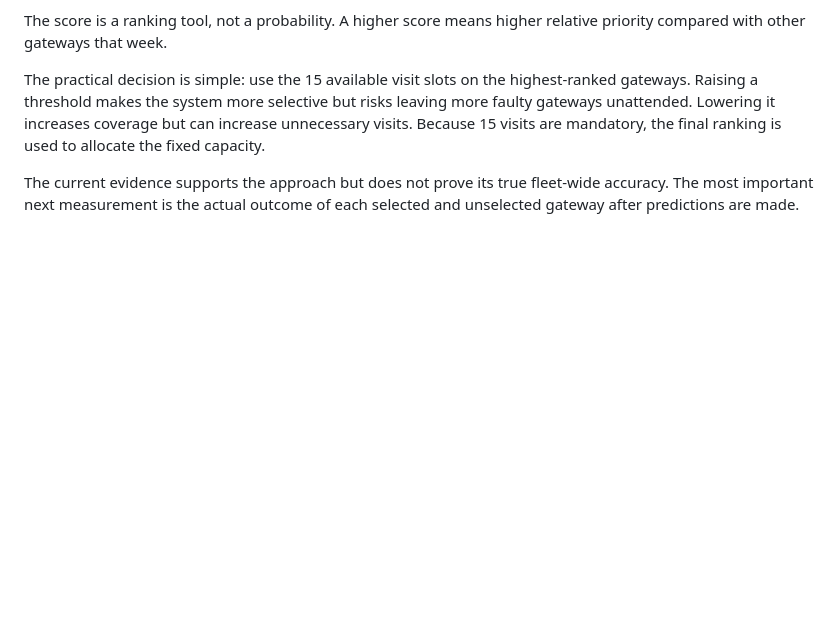
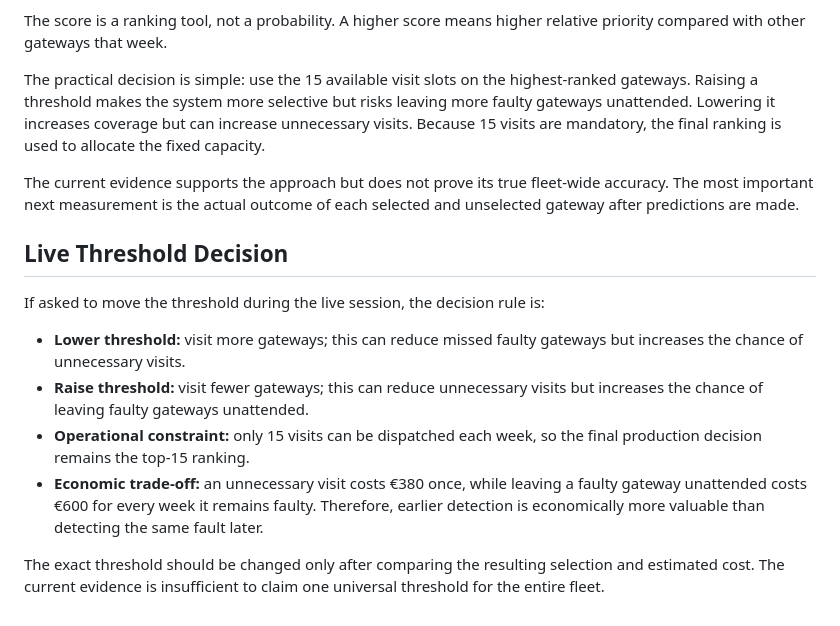
Before and after one commit to YaparlaBhargavi/NEXORA-LPDG, a Markdown page: DATA_SCIENCE_ANALYSIS.md, the part around the change. GitHub-like rendering; blank space fills up the shorter version.

Commit message:
Add live threshold decision guidance

```diff
--- a/DATA_SCIENCE_ANALYSIS.md
+++ b/DATA_SCIENCE_ANALYSIS.md
@@ -206,3 +206,15 @@ The score is a ranking tool, not a probability. A higher score means higher rela
 The practical decision is simple: use the 15 available visit slots on the highest-ranked gateways. Raising a threshold makes the system more selective but risks leaving more faulty gateways unattended. Lowering it increases coverage but can increase unnecessary visits. Because 15 visits are mandatory, the final ranking is used to allocate the fixed capacity.
 
 The current evidence supports the approach but does not prove its true fleet-wide accuracy. The most important next measurement is the actual outcome of each selected and unselected gateway after predictions are made.
+
+
+## Live Threshold Decision
+
+If asked to move the threshold during the live session, the decision rule is:
+
+- **Lower threshold:** visit more gateways; this can reduce missed faulty gateways but increases the chance of unnecessary visits.
+- **Raise threshold:** visit fewer gateways; this can reduce unnecessary visits but increases the chance of leaving faulty gateways unattended.
+- **Operational constraint:** only 15 visits can be dispatched each week, so the final production decision remains the top-15 ranking.
+- **Economic trade-off:** an unnecessary visit costs €380 once, while leaving a faulty gateway unattended costs €600 for every week it remains faulty. Therefore, earlier detection is economically more valuable than detecting the same fault later.
+
+The exact threshold should be changed only after comparing the resulting selection and estimated cost. The current evidence is insufficient to claim one universal threshold for the entire fleet.
```
